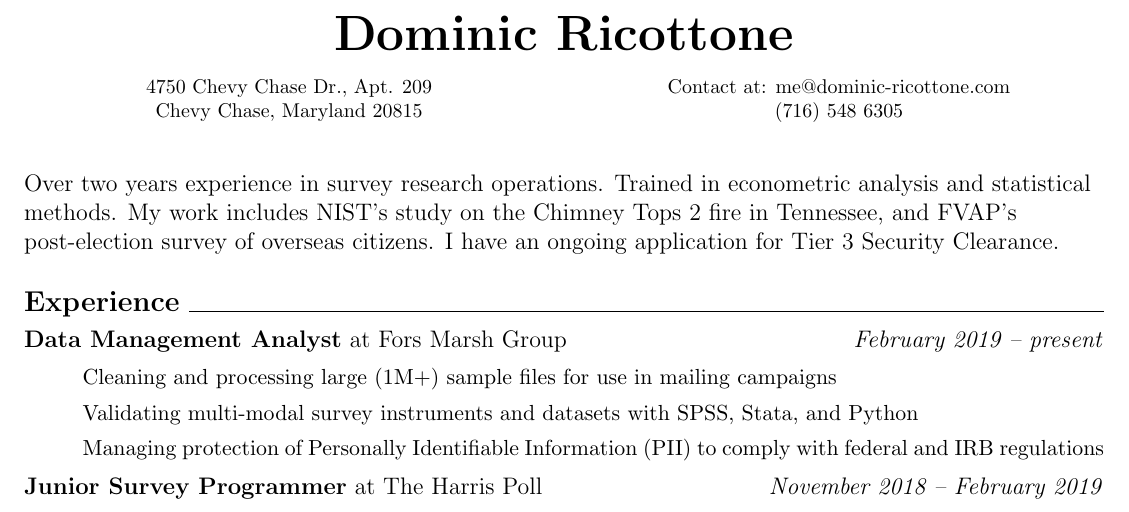
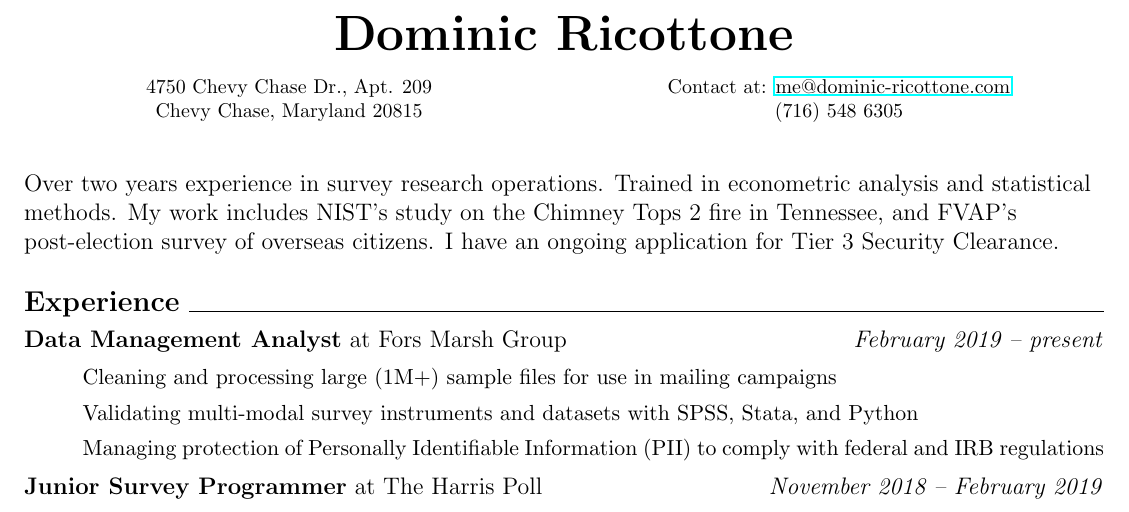
Before and after one commit to dricottone/resume, a LaTeX document (document.tex): part of the page, cut so that both start at the same text. Compiled offline with pdfLaTeX.

Commit message:
Adding hyperlinks

```diff
--- a/document.tex
+++ b/document.tex
@@ -5,6 +5,8 @@
 \usepackage{multicol} % for contact info
 \usepackage{enumitem} % for indented descriptions
 \usepackage{setspace} % for doublespacing
+\usepackage{hyperref}
+\urlstyle{same} % hyperref default is to show URLs in mono font
 
 \newenvironment{details}{
 \begin{itemize}[label={}]
@@ -20,7 +22,7 @@
 \begin{multicols}{2}
 4750 Chevy Chase Dr., Apt. 209 \\
 Chevy Chase, Maryland 20815 \\
-Contact at: me@dominic-ricottone.com \\
+Contact at: \href{mailto:me@dominic-ricottone.com}{me@dominic-ricottone.com} \\
 (716) 548 6305
 \end{multicols}
 
```
Also changed, not shown: Makefile, preview.png, 1 other file.
